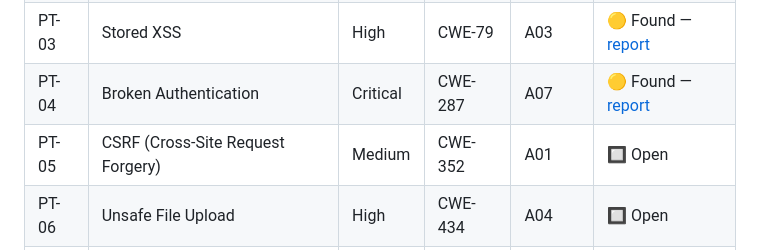
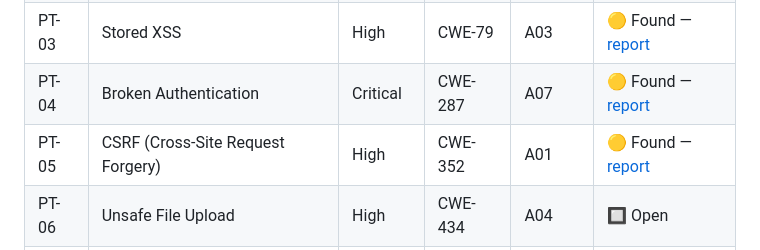
Before and after one commit to muradqasiimovvv-prog/MuradBank, a Markdown page: README.md, the part around the change. Rendered like a GitHub page.

```diff
--- a/README.md
+++ b/README.md
@@ -88,7 +88,7 @@ Full findings register with status, before/after fixes, and methodology: **[docs
 | PT-02 | SQL Injection | Critical | CWE-89 | A03 | ✅ Fixed — [report](docs/reports/PT-02-SQL-Injection-Transaction-Search.md) |
 | PT-03 | Stored XSS | High | CWE-79 | A03 | 🟡 Found — [report](docs/reports/PT-03-Stored-XSS-Support-Messages.md) |
 | PT-04 | Broken Authentication | Critical | CWE-287 | A07 | 🟡 Found — [report](docs/reports/PT-04-Broken-Authentication-Session-Forgery.md) |
-| PT-05 | CSRF (Cross-Site Request Forgery) | Medium | CWE-352 | A01 | 🔲 Open |
+| PT-05 | CSRF (Cross-Site Request Forgery) | High | CWE-352 | A01 | 🟡 Found — [report](docs/reports/PT-05-CSRF-Money-Transfer.md) |
 | PT-06 | Unsafe File Upload | High | CWE-434 | A04 | 🔲 Open |
 | PT-07 | SSRF (Server-Side Request Forgery) | Medium | CWE-918 | A10 | 🔲 Open |
 | PT-08 | Business Logic Flaw | Medium | CWE-840 | A04 | 🔲 Open |
```
Also changed, not shown: docs/FINDINGS-SUMMARY.md (+2 -2 lines), docs/reports/PT-05-CSRF-Money-Transfer.md (added, +143 -0 lines).
